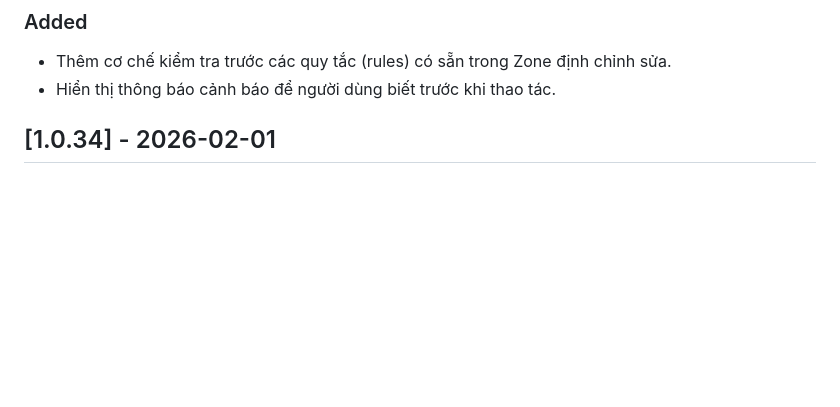
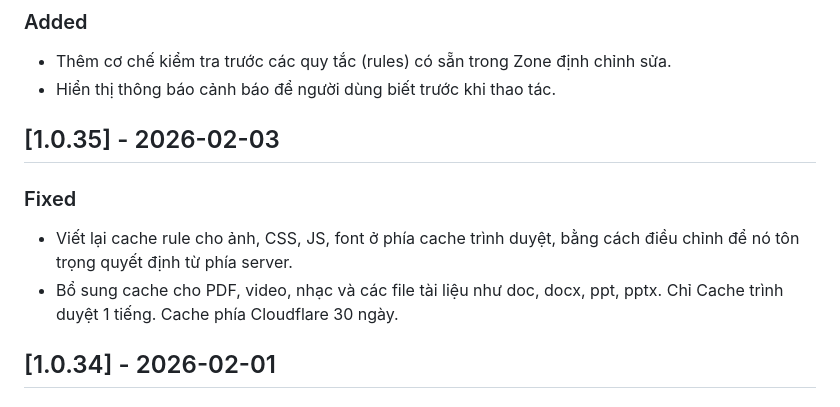
Before and after one commit to kiencang/rtd-cafe, a Markdown page: CHANGELOG.md, the part around the change. Drawn GitHub-style; blank space fills up the shorter version.

```diff
--- a/CHANGELOG.md
+++ b/CHANGELOG.md
@@ -13,6 +13,12 @@ Ví dụ 1.0.26.f1 nghĩa là phiên bản này có lõi (worker.js) giống y p
 ### Added
 - Thêm cơ chế kiểm tra trước các quy tắc (rules) có sẵn trong Zone định chỉnh sửa.
 - Hiển thị thông báo cảnh báo để người dùng biết trước khi thao tác.
+
+## [1.0.35] - 2026-02-03
+
+### Fixed
+- Viết lại cache rule cho ảnh, CSS, JS, font ở phía cache trình duyệt, bằng cách điều chỉnh để nó tôn trọng quyết định từ phía server.
+- Bổ sung cache cho PDF, video, nhạc và các file tài liệu như doc, docx, ppt, pptx. Chỉ Cache trình duyệt 1 tiếng. Cache phía Cloudflare 30 ngày.
 
 ## [1.0.34] - 2026-02-01
 
```
